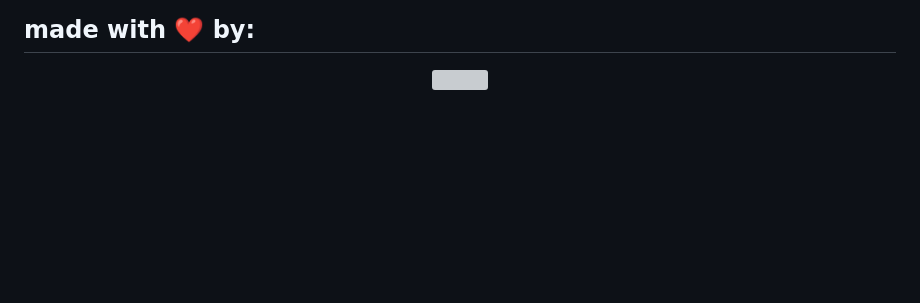
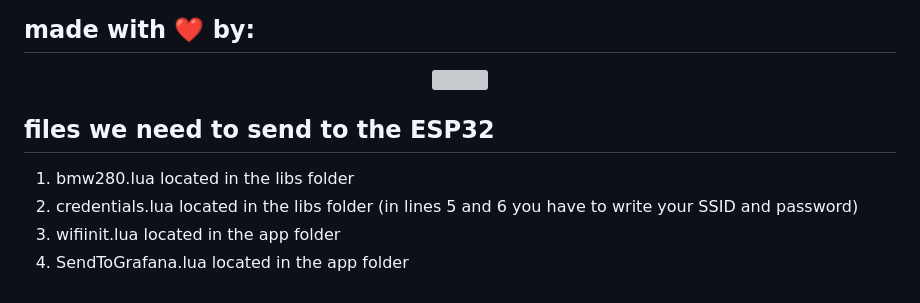
Before and after one commit to AnnieScigliano/Proyecto-Incubadora, a Markdown page: README.md, the part around the change. GitHub-like rendering; blank space fills up the shorter version; grey boxes are pictures that could not be loaded.

```diff
--- a/README.md
+++ b/README.md
@@ -155,3 +155,10 @@ after giving it permissions, run the installer:
 <p align="center" width="100%">
     <img width="50%" src="https://user-images.githubusercontent.com/104506596/212185278-8443b89f-9731-4246-a4bd-83f83823351f.png">
 </p>
+
+## files we need to send to the ESP32
+
+1. bmw280.lua located in the libs folder
+2. credentials.lua located in the libs folder (in lines 5 and 6 you have to write your SSID and password)
+3. wifiinit.lua located in the app folder
+4. SendToGrafana.lua located in the app folder
```
